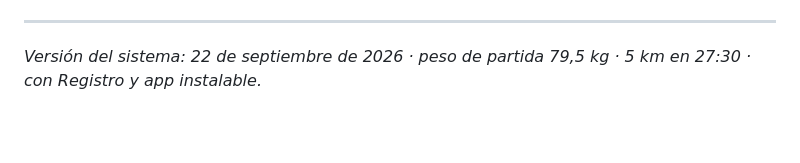
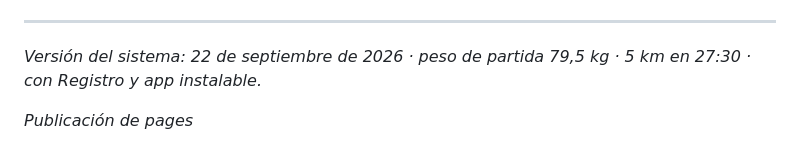
Before and after one commit to NicoSA03/gym_diet_2027, a Markdown page: README.md, the part around the change. GitHub-like rendering; blank space fills up the shorter version.

Commit message:
Update README with publication note
Added a note about the publication of pages.

```diff
--- a/README.md
+++ b/README.md
@@ -386,3 +386,5 @@ Las cinco páginas publicadas en claude.ai **solo** se actualizan desde Claude.
 ---
 
 *Versión del sistema: 22 de septiembre de 2026 · peso de partida 79,5 kg · 5 km en 27:30 · con Registro y app instalable.*
+
+*Publicación de pages*
```
